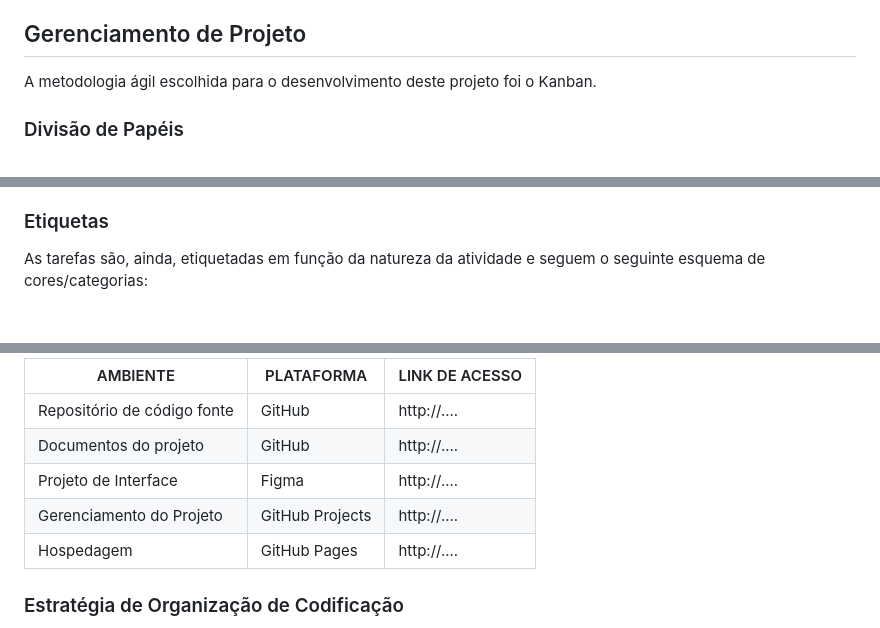
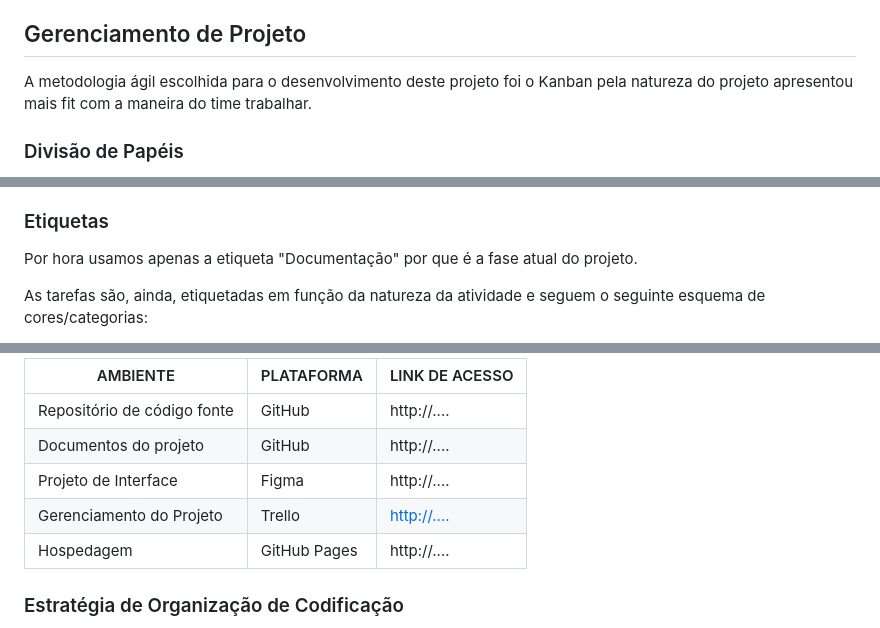
Before and after one commit to ICEI-PUC-Minas-PMV-ADS/pmv-ads-2024-1-e1-proj-web-t4-ceramica, a Markdown page: documentos/03-Metodologia.md, 3 parts joined by grey strips. Drawn GitHub-style; blank space fills up the shorter version.

Commit message:
Update 03-Metodologia.md
Ajustes na metodologia de Scrum para Kanban e a inserção do Trello.

```diff
--- a/documentos/03-Metodologia.md
+++ b/documentos/03-Metodologia.md
@@ -5,7 +5,8 @@ Esta seção descreve a organização da equipe para a execução das tarefas do
 
 
 ## Gerenciamento de Projeto
-A metodologia ágil escolhida para o desenvolvimento deste projeto foi o Kanban.
+
+A metodologia ágil escolhida para o desenvolvimento deste projeto foi o Kanban pela natureza do projeto apresentou mais fit com a maneira do time trabalhar.
 
 ### Divisão de Papéis
 
@@ -36,6 +41,9 @@ A equipe utiliza o Kanban como base para definição do processo de desenvolvime
 
 
 ### Etiquetas
+
+Por hora usamos apenas a etiqueta "Documentação" por que é a fase atual do projeto.
+
 <p>As tarefas são, ainda, etiquetadas em função da natureza da atividade e seguem o seguinte esquema de cores/categorias:</p>
 
 <ul>
@@ -63,7 +71,7 @@ Os artefatos do projeto são desenvolvidos a partir de diversas plataformas e a
 | Repositório de código fonte         | GitHub                             | http://....                            |
 | Documentos do projeto               | GitHub                             | http://....                            |
 | Projeto de Interface                | Figma                              | http://....                            |
-| Gerenciamento do Projeto            | GitHub Projects                    | http://....                            |
+| Gerenciamento do Projeto            | Trello                             | [http://....](https://trello.com/b/WZE6D3kh/ads-ceramica)                            |
 | Hospedagem                          | GitHub Pages                       | http://....                            |
 
 
```
Also changed, not shown: other parts of documentos/03-Metodologia.md (+4 -0 lines).
